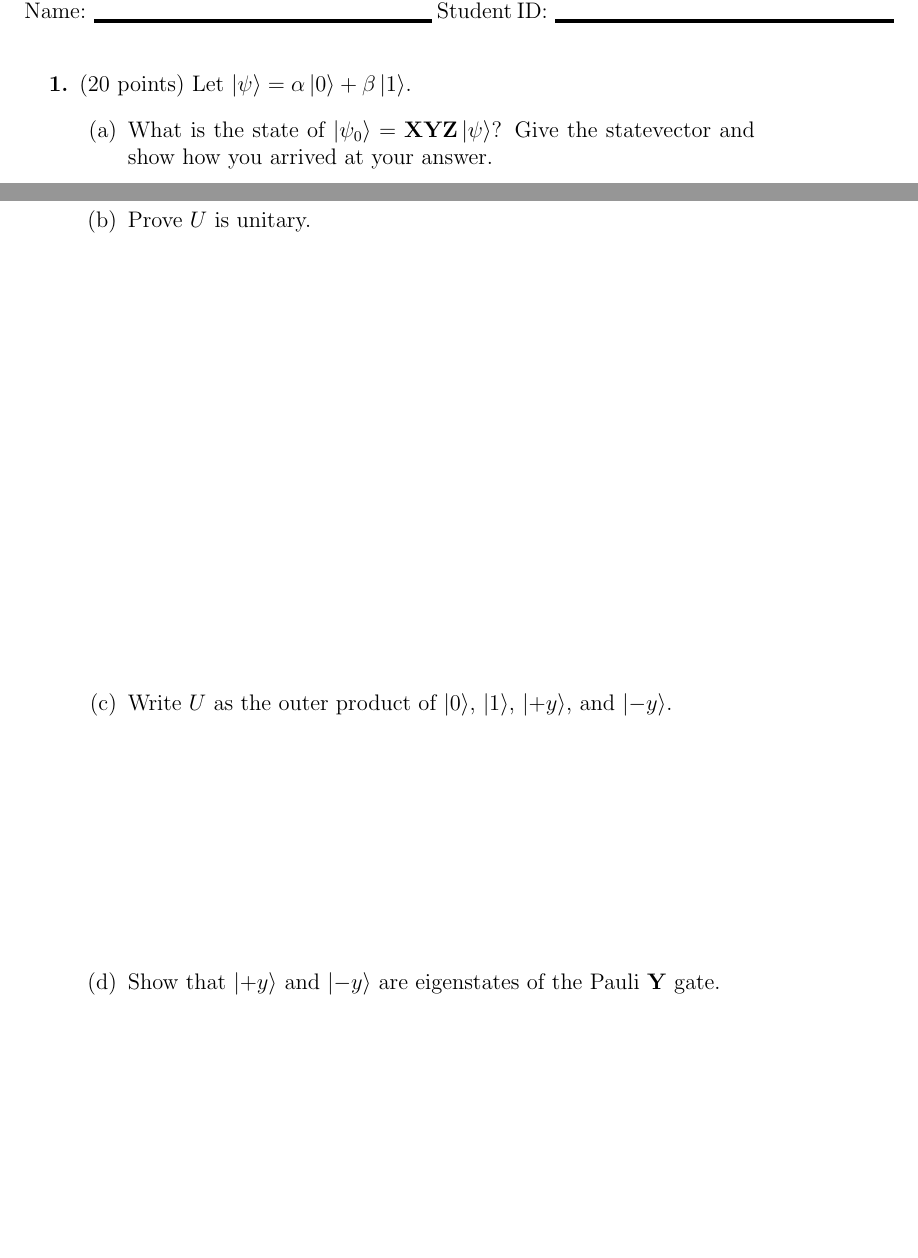
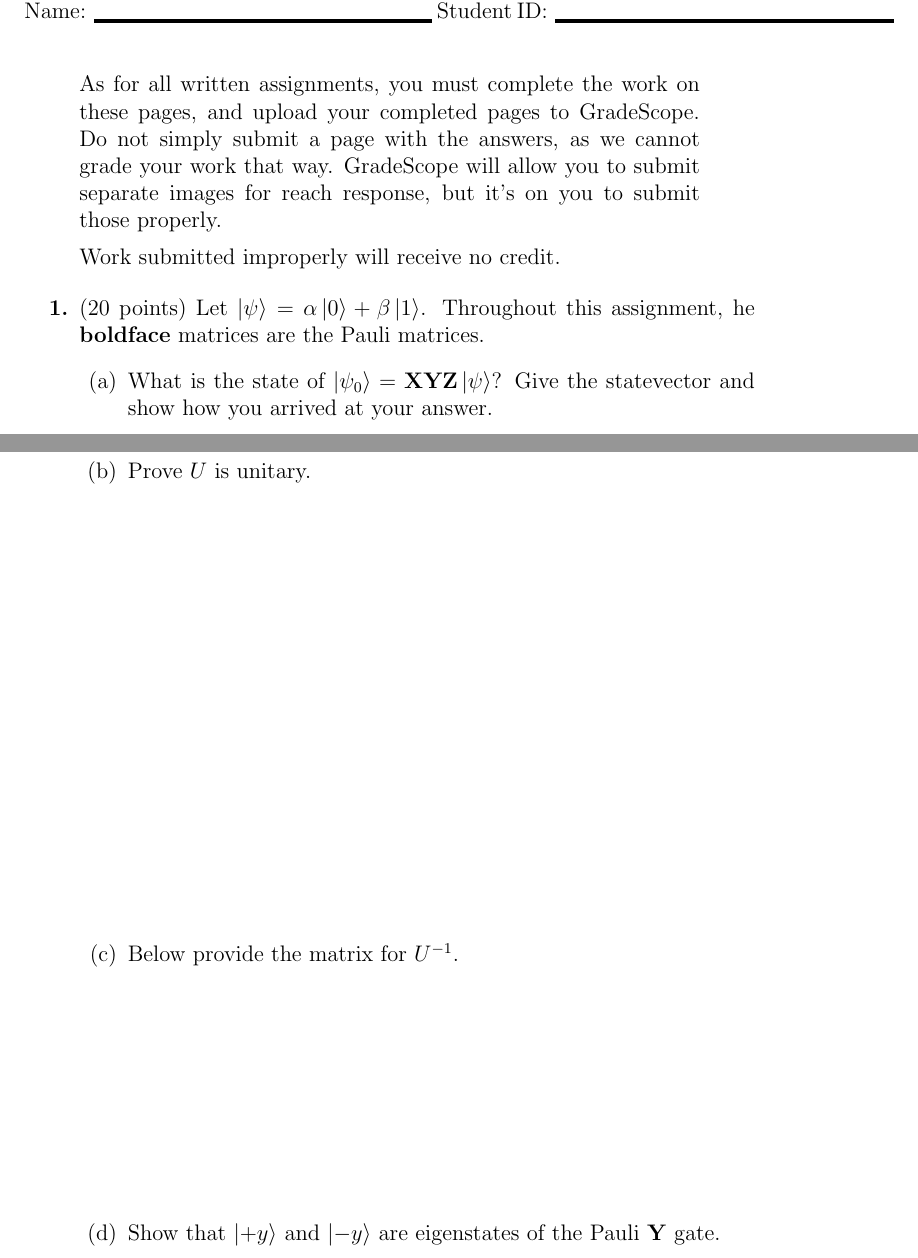
Before and after one commit to ProfRonCytron/ZeboCopy, a LaTeX problem sheet (exercises/handwritten/ps2/ps2.tex): two parts of pages 1 and 6 of 8, joined at a grey line, cut so that both start at the same text, the shorter picture padded with empty space. Compiled offline with pdfLaTeX; a LaTeX package or settings file that is missing is left out.

Commit message:
Update on Overleaf.

```diff
--- a/exercises/handwritten/ps2/ps2.tex
+++ b/exercises/handwritten/ps2/ps2.tex
@@ -25,8 +25,13 @@
 
 \noindent Name:\NameBlank{} Student ID:\NameBlank{} \newline
 % \textbf{Note:} You may discuss these problems with other students, but you must write your own solutions. If you run out of space for any question, please use the additional page and clearly indicate which question you are answering.
+\begin{quote}
+    As for all written assignments, you must complete the work on these pages, and upload your completed pages to GradeScope.  Do not simply submit a page with the answers, as we cannot grade your work that way.  GradeScope will allow you to submit separate images for reach response, but it's on you to submit those properly.
+
+    Work submitted improperly will receive no credit.
+\end{quote}
 \begin{enumerate}[font=\bfseries]
-    \item (20 points) Let $\ket{\psi} = \alpha\ket{0} + \beta\ket{1}$.
+    \item (20 points) Let $\ket{\psi} = \alpha\ket{0} + \beta\ket{1}$. Throughout this assignment, he {\bf boldface} matrices are the Pauli matrices.
     \begin{enumerate}
-        \item What is the state of $\ket{\psi_0} = \mathbf{X}\mathbf{Y}\mathbf{Z}\ket{\psi}$? Give the statevector and show how you arrived at your answer. \LeaveSpace[0.4in]
+        \item What is the state of $\ket{\psi_0} = \mathbf{X}\mathbf{Y}\mathbf{Z}\ket{\psi}$? Give the statevector and show how you arrived at your answer. \LeaveSpace[0.7in]
         \item Describe each of the above operations as rotations on the Bloch sphere in the order they would occur.\LeaveSpace{}
@@ -62,7 +67,7 @@
         \begin{enumerate}
             \item Define $U$. \LeaveSpace[0.75in]
             \item Prove $U$ is unitary. \LeaveSpace[2.5in]
-            \item Write $U$ as the outer product of $\ket{0}$, $\ket{1}$, $\ket{+y}$, and $\ket{-y}$. \LeaveSpace{}
+            \item Below provide the matrix for $U^{-1}$. \LeaveSpace{}
             \item Show that $\ket{+y}$ and $\ket{-y}$ are eigenstates of the Pauli $\mathbf{Y}$ gate. \LeaveSpace{}
             \item More generally, what do the columns of such a 2 × 2 matrix (such as $U$) represent with respect to their inputs in the standard basis ($\ket{0}$ and $\ket{1}$)? \LeaveSpace{}
         \end{enumerate}
```
Also changed, not shown: exercises/handwritten/ps2/ps2.tex (4 more changed lines).
